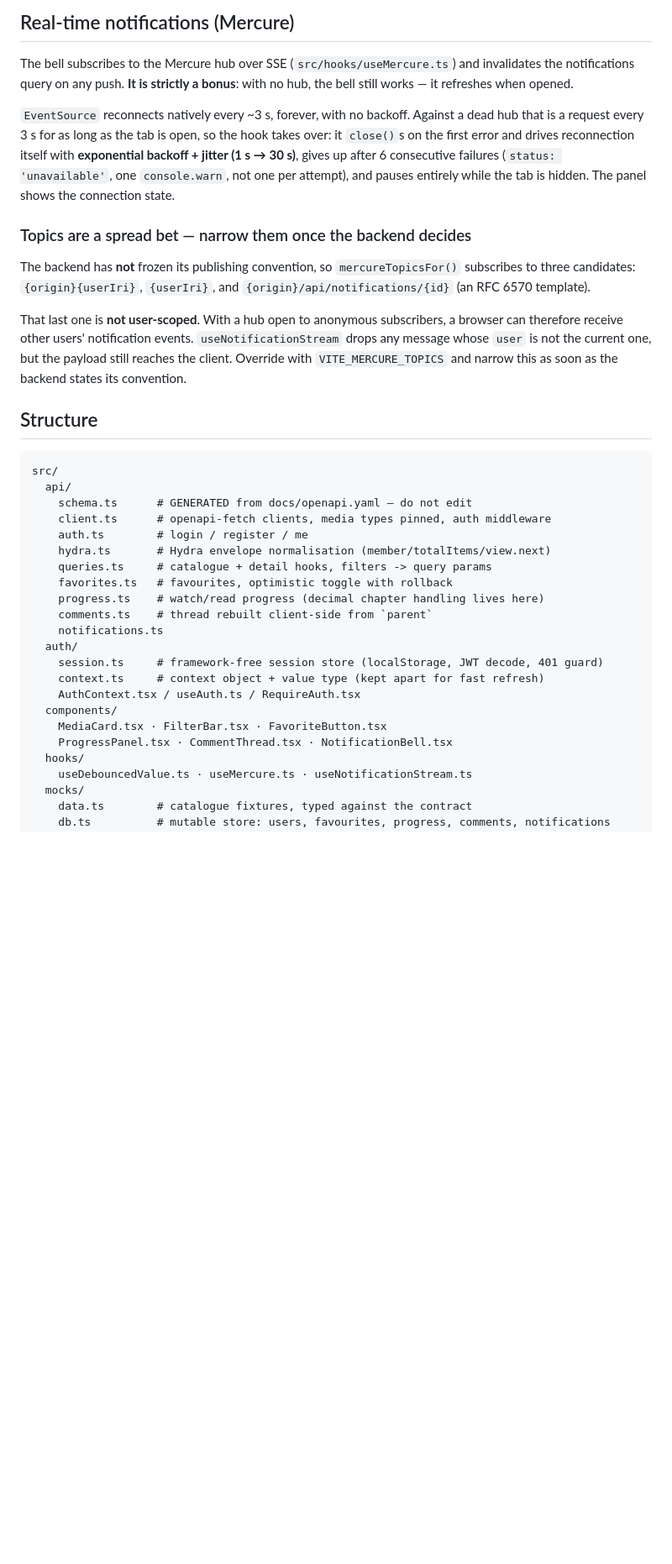
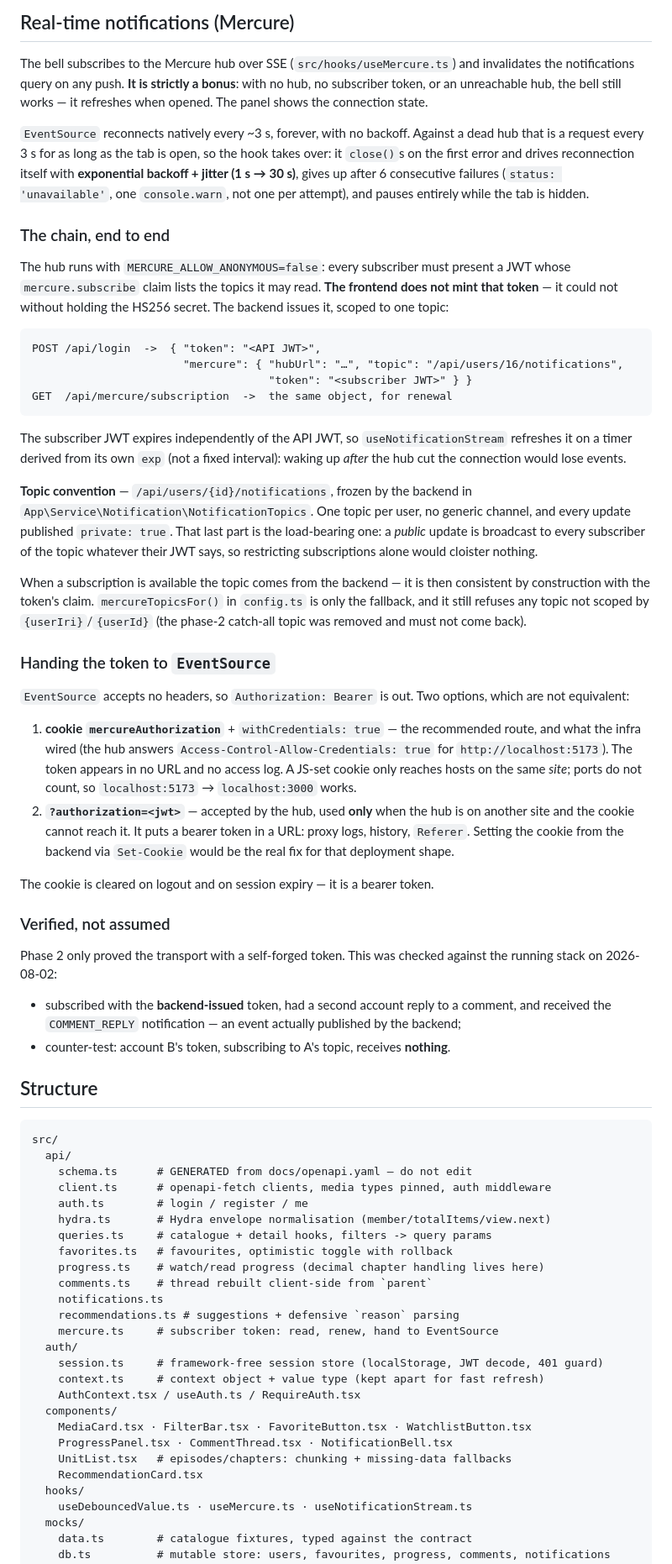
Before and after one commit to Nmdoiouhoma/manga-stream, a Markdown page: frontend/README.md, the part around one of its changes. Shown at 84% size. GitHub-like rendering; blank space fills up the shorter version.

Commit message:
docs(front): documente le flux Mercure scope et les limites des donnees AniList

````diff
--- a/frontend/README.md
+++ b/frontend/README.md
@@ -202,26 +202,71 @@ The API follows AniList conventions, which are not the obvious ones:
 
 The bell subscribes to the Mercure hub over SSE (`src/hooks/useMercure.ts`) and
 invalidates the notifications query on any push. **It is strictly a bonus**: with no
-hub, the bell still works — it refreshes when opened.
+hub, no subscriber token, or an unreachable hub, the bell still works — it refreshes
+when opened. The panel shows the connection state.
 
 `EventSource` reconnects natively every ~3 s, forever, with no backoff. Against a
 dead hub that is a request every 3 s for as long as the tab is open, so the hook
 takes over: it `close()`s on the first error and drives reconnection itself with
 **exponential backoff + jitter (1 s → 30 s)**, gives up after 6 consecutive
 failures (`status: 'unavailable'`, one `console.warn`, not one per attempt), and
-pauses entirely while the tab is hidden. The panel shows the connection state.
+pauses entirely while the tab is hidden.
 
-### Topics are a spread bet — narrow them once the backend decides
+### The chain, end to end
 
-The backend has **not** frozen its publishing convention, so `mercureTopicsFor()`
-subscribes to three candidates: `{origin}{userIri}`, `{userIri}`, and
-`{origin}/api/notifications/{id}` (an RFC 6570 template).
+The hub runs with `MERCURE_ALLOW_ANONYMOUS=false`: every subscriber must present a
+JWT whose `mercure.subscribe` claim lists the topics it may read. **The frontend does
+not mint that token** — it could not without holding the HS256 secret. The backend
+issues it, scoped to one topic:
 
-That last one is **not user-scoped**. With a hub open to anonymous subscribers, a
-browser can therefore receive other users' notification events.
-`useNotificationStream` drops any message whose `user` is not the current one, but
-the payload still reaches the client. Override with `VITE_MERCURE_TOPICS` and
-narrow this as soon as the backend states its convention.
+```
+POST /api/login  ->  { "token": "<API JWT>",
+                       "mercure": { "hubUrl": "…", "topic": "/api/users/16/notifications",
+                                    "token": "<subscriber JWT>" } }
+GET  /api/mercure/subscription  ->  the same object, for renewal
+```
+
+The subscriber JWT expires independently of the API JWT, so `useNotificationStream`
+refreshes it on a timer derived from its own `exp` (not a fixed interval): waking up
+*after* the hub cut the connection would lose events.
+
+**Topic convention** — `/api/users/{id}/notifications`, frozen by the backend in
+`App\Service\Notification\NotificationTopics`. One topic per user, no generic
+channel, and every update published `private: true`. That last part is the load-bearing
+one: a *public* update is broadcast to every subscriber of the topic whatever their
+JWT says, so restricting subscriptions alone would cloister nothing.
+
+When a subscription is available the topic comes from the backend — it is then
+consistent by construction with the token's claim. `mercureTopicsFor()` in
+`config.ts` is only the fallback, and it still refuses any topic not scoped by
+`{userIri}`/`{userId}` (the phase-2 catch-all topic was removed and must not come back).
+
+### Handing the token to `EventSource`
+
+`EventSource` accepts no headers, so `Authorization: Bearer` is out. Two options,
+which are not equivalent:
+
+1. **cookie `mercureAuthorization`** + `withCredentials: true` — the recommended
+   route, and what the infra wired (the hub answers
+   `Access-Control-Allow-Credentials: true` for `http://localhost:5173`). The token
+   appears in no URL and no access log. A JS-set cookie only reaches hosts on the
+   same *site*; ports do not count, so `localhost:5173` → `localhost:3000` works.
+2. **`?authorization=<jwt>`** — accepted by the hub, used **only** when the hub is on
+   another site and the cookie cannot reach it. It puts a bearer token in a URL:
+   proxy logs, history, `Referer`. Setting the cookie from the backend via
+   `Set-Cookie` would be the real fix for that deployment shape.
+
+The cookie is cleared on logout and on session expiry — it is a bearer token.
+
+### Verified, not assumed
+
+Phase 2 only proved the transport with a self-forged token. This was checked against
+the running stack on 2026-08-02:
+
+- subscribed with the **backend-issued** token, had a second account reply to a
+  comment, and received the `COMMENT_REPLY` notification — an event actually
+  published by the backend;
+- counter-test: account B's token, subscribing to A's topic, receives **nothing**.
 
 ## Structure
 
@@ -237,13 +282,17 @@ src/
     progress.ts    # watch/read progress (decimal chapter handling lives here)
     comments.ts    # thread rebuilt client-side from `parent`
     notifications.ts
+    recommendations.ts # suggestions + defensive `reason` parsing
+    mercure.ts     # subscriber token: read, renew, hand to EventSource
   auth/
     session.ts     # framework-free session store (localStorage, JWT decode, 401 guard)
     context.ts     # context object + value type (kept apart for fast refresh)
     AuthContext.tsx / useAuth.ts / RequireAuth.tsx
   components/
-    MediaCard.tsx · FilterBar.tsx · FavoriteButton.tsx
+    MediaCard.tsx · FilterBar.tsx · FavoriteButton.tsx · WatchlistButton.tsx
     ProgressPanel.tsx · CommentThread.tsx · NotificationBell.tsx
+    UnitList.tsx   # episodes/chapters: chunking + missing-data fallbacks
+    RecommendationCard.tsx
   hooks/
     useDebouncedValue.ts · useMercure.ts · useNotificationStream.ts
   mocks/
````
Also changed, not shown: other parts of frontend/README.md (+2 -1 lines).
